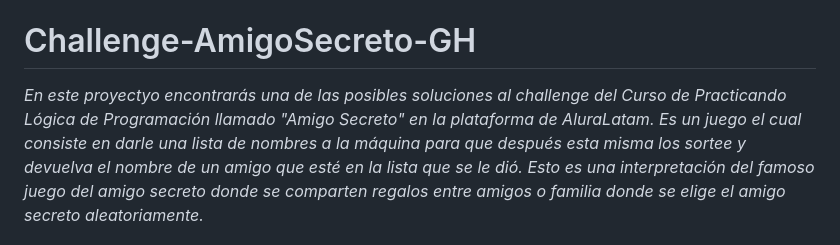
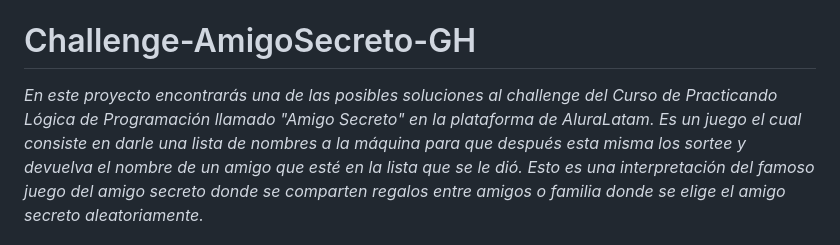
Before and after one commit to GicelleHH/Challenge-Amigo-Secreto, a Markdown page: README.md, the part around the change. GitHub-like rendering.

Commit message:
corrigiendo  README.md

```diff
--- a/README.md
+++ b/README.md
@@ -6,7 +6,7 @@
 
 
 # Challenge-AmigoSecreto-GH
-_En este proyectyo encontrarás una de las posibles soluciones al challenge del Curso de
+_En este proyecto encontrarás una de las posibles soluciones al challenge del Curso de
 Practicando Lógica de Programación llamado "Amigo Secreto" en la plataforma de AluraLatam. Es un juego el cual consiste en darle una lista de nombres a la máquina para que después esta misma los sortee y devuelva el nombre de un amigo que esté en la lista que se le dió. Esto es una interpretación del famoso juego del amigo secreto donde se comparten regalos entre amigos o familia donde se elige el amigo secreto aleatoriamente._
 
 
```
